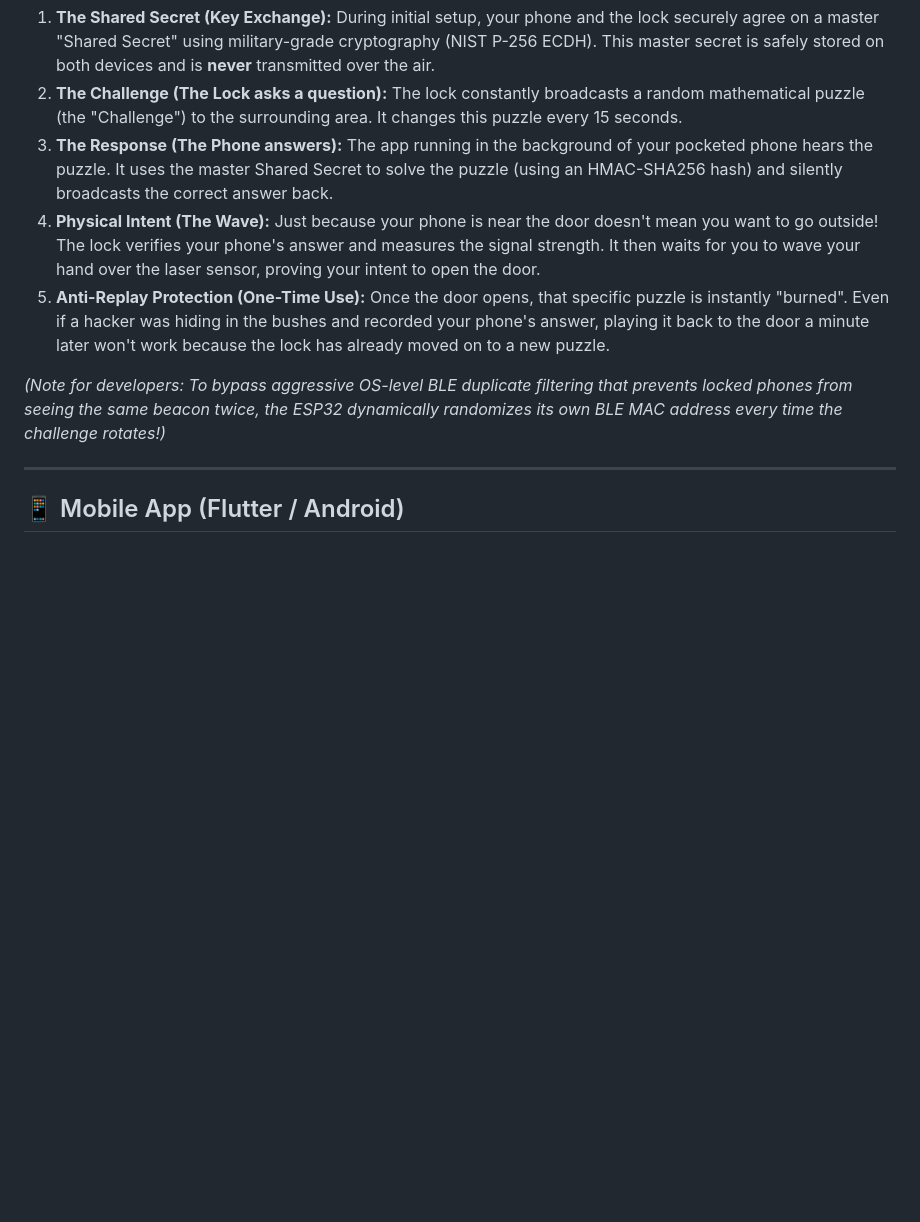
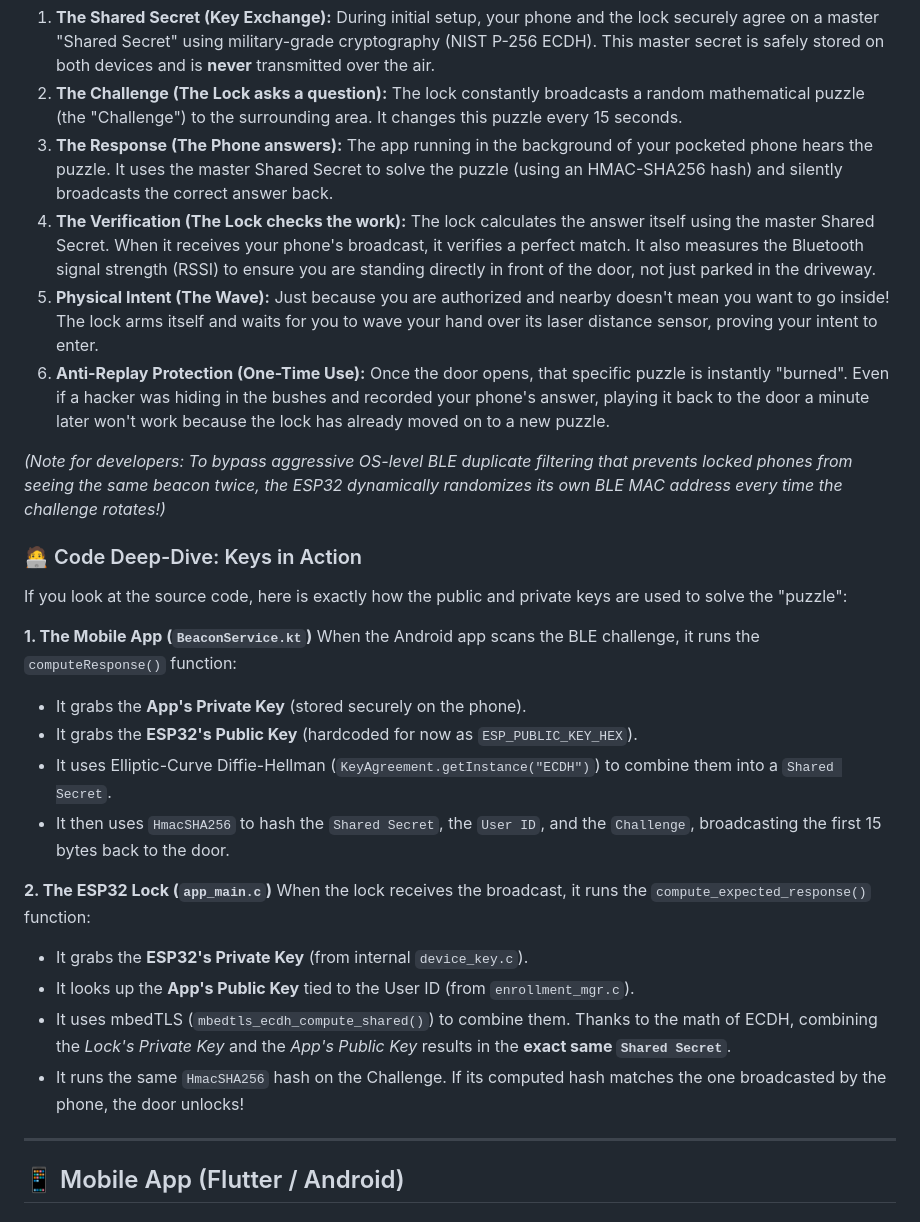
Before and after one commit to olgunx/doorlink, a Markdown page: README.md, the part around the change. Drawn GitHub-style; blank space fills up the shorter version.

```diff
--- a/README.md
+++ b/README.md
@@ -25,10 +25,29 @@ Here is what happens behind the scenes:
 1. **The Shared Secret (Key Exchange):** During initial setup, your phone and the lock securely agree on a master "Shared Secret" using military-grade cryptography (NIST P-256 ECDH). This master secret is safely stored on both devices and is **never** transmitted over the air.
 2. **The Challenge (The Lock asks a question):** The lock constantly broadcasts a random mathematical puzzle (the "Challenge") to the surrounding area. It changes this puzzle every 15 seconds.
 3. **The Response (The Phone answers):** The app running in the background of your pocketed phone hears the puzzle. It uses the master Shared Secret to solve the puzzle (using an HMAC-SHA256 hash) and silently broadcasts the correct answer back.
-4. **Physical Intent (The Wave):** Just because your phone is near the door doesn't mean you want to go outside! The lock verifies your phone's answer and measures the signal strength. It then waits for you to wave your hand over the laser sensor, proving your intent to open the door.
-5. **Anti-Replay Protection (One-Time Use):** Once the door opens, that specific puzzle is instantly "burned". Even if a hacker was hiding in the bushes and recorded your phone's answer, playing it back to the door a minute later won't work because the lock has already moved on to a new puzzle.
+4. **The Verification (The Lock checks the work):** The lock calculates the answer itself using the master Shared Secret. When it receives your phone's broadcast, it verifies a perfect match. It also measures the Bluetooth signal strength (RSSI) to ensure you are standing directly in front of the door, not just parked in the driveway.
+5. **Physical Intent (The Wave):** Just because you are authorized and nearby doesn't mean you want to go inside! The lock arms itself and waits for you to wave your hand over its laser distance sensor, proving your intent to enter.
+6. **Anti-Replay Protection (One-Time Use):** Once the door opens, that specific puzzle is instantly "burned". Even if a hacker was hiding in the bushes and recorded your phone's answer, playing it back to the door a minute later won't work because the lock has already moved on to a new puzzle.
 
 *(Note for developers: To bypass aggressive OS-level BLE duplicate filtering that prevents locked phones from seeing the same beacon twice, the ESP32 dynamically randomizes its own BLE MAC address every time the challenge rotates!)*
+
+### 🧑‍💻 Code Deep-Dive: Keys in Action
+
+If you look at the source code, here is exactly how the public and private keys are used to solve the "puzzle":
+
+**1. The Mobile App (`BeaconService.kt`)**
+When the Android app scans the BLE challenge, it runs the `computeResponse()` function:
+* It grabs the **App's Private Key** (stored securely on the phone).
+* It grabs the **ESP32's Public Key** (hardcoded for now as `ESP_PUBLIC_KEY_HEX`).
+* It uses Elliptic-Curve Diffie-Hellman (`KeyAgreement.getInstance("ECDH")`) to combine them into a `Shared Secret`.
+* It then uses `HmacSHA256` to hash the `Shared Secret`, the `User ID`, and the `Challenge`, broadcasting the first 15 bytes back to the door.
+
+**2. The ESP32 Lock (`app_main.c`)**
+When the lock receives the broadcast, it runs the `compute_expected_response()` function:
+* It grabs the **ESP32's Private Key** (from internal `device_key.c`).
+* It looks up the **App's Public Key** tied to the User ID (from `enrollment_mgr.c`).
+* It uses mbedTLS (`mbedtls_ecdh_compute_shared()`) to combine them. Thanks to the math of ECDH, combining the *Lock's Private Key* and the *App's Public Key* results in the **exact same `Shared Secret`**.
+* It runs the same `HmacSHA256` hash on the Challenge. If its computed hash matches the one broadcasted by the phone, the door unlocks!
 
 ---
 
```
